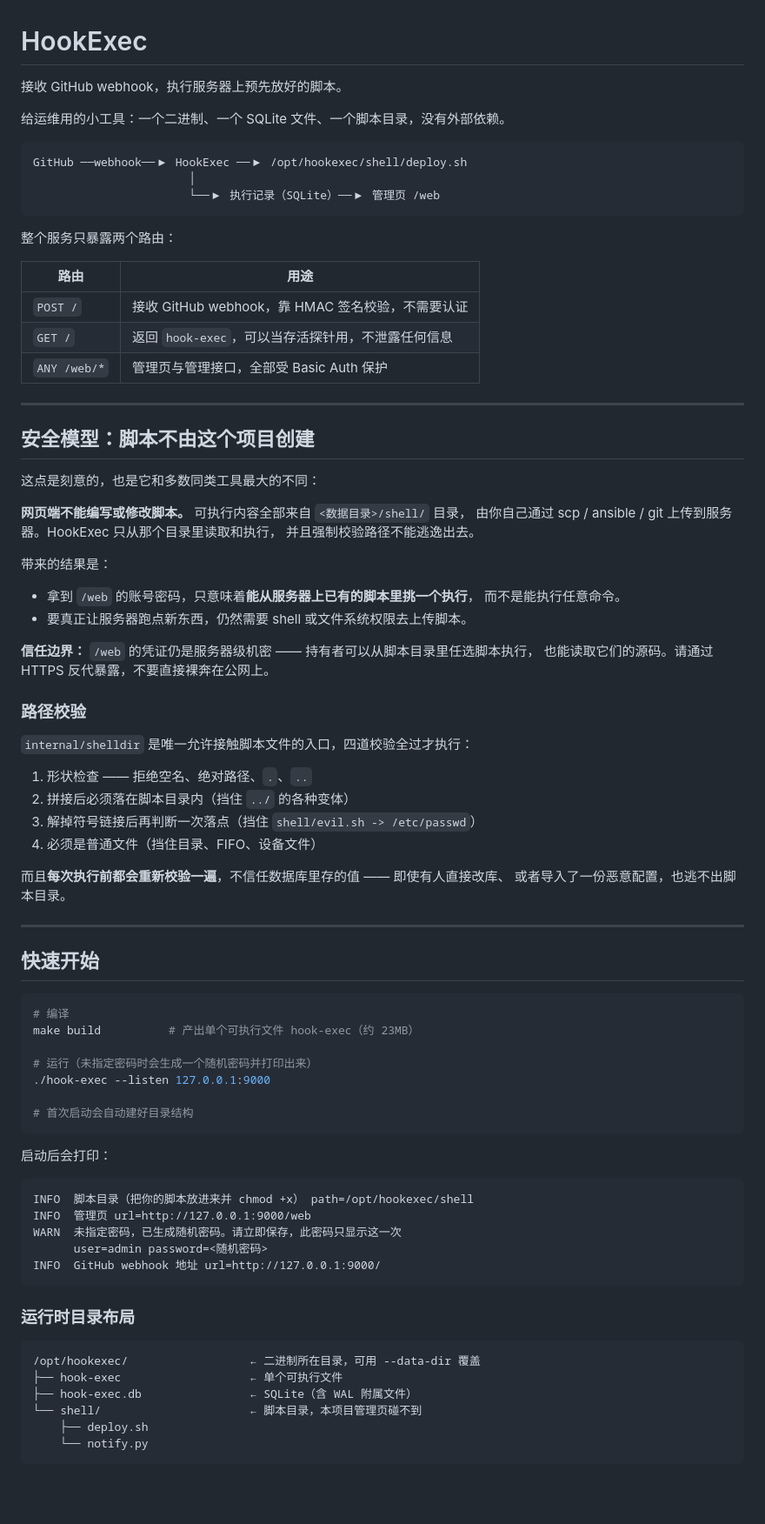
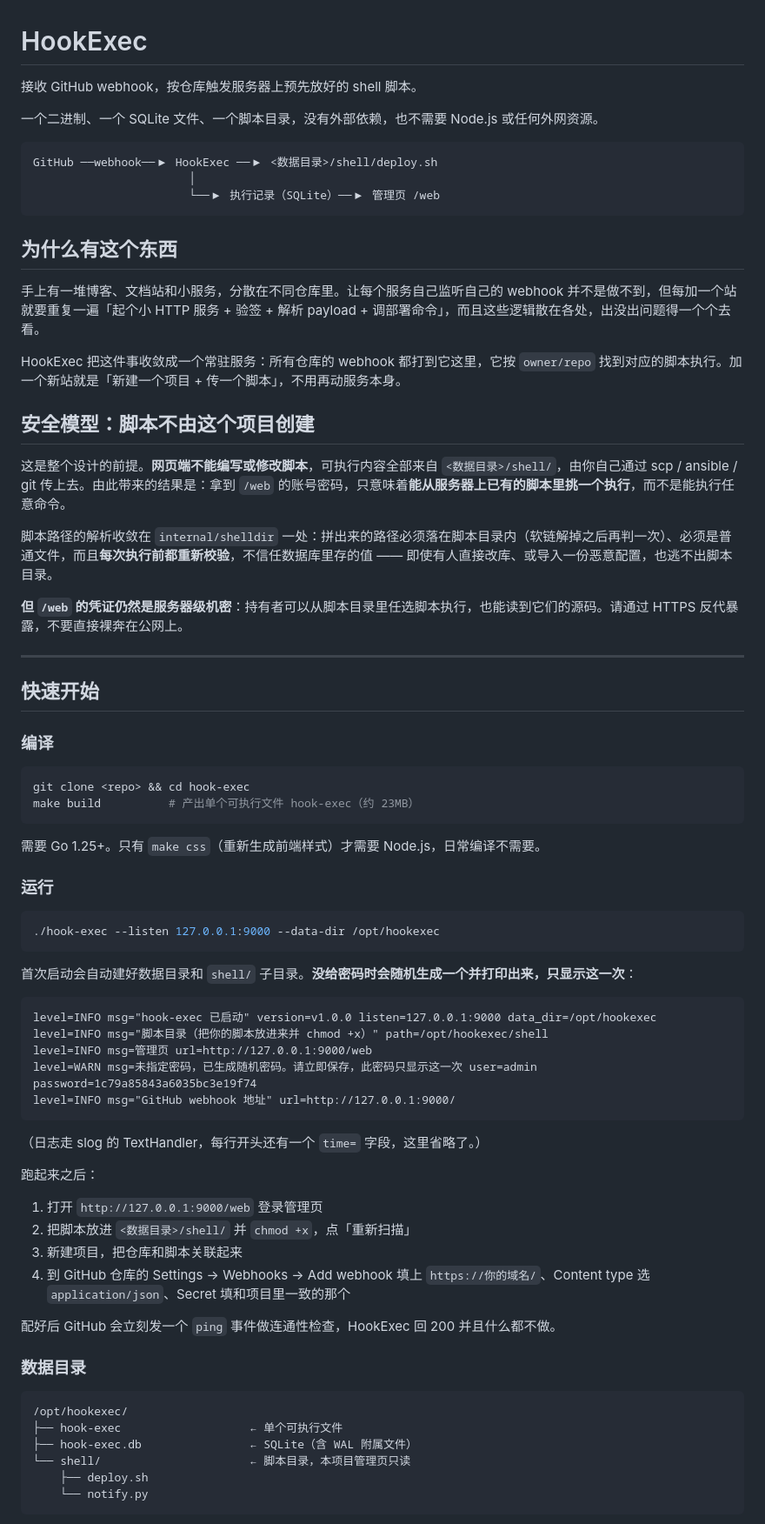
Before and after one commit to zxc7563598/hook-exec, a Markdown page: README.md, the part around one of its changes. Shown at 87% size. Rendered like a GitHub page; blank space fills up the shorter version.

````diff
--- a/README.md
+++ b/README.md
@@ -1,85 +1,76 @@
 # HookExec
 
-接收 GitHub webhook，执行服务器上预先放好的脚本。
+接收 GitHub webhook，按仓库触发服务器上预先放好的 shell 脚本。
 
-给运维用的小工具：一个二进制、一个 SQLite 文件、一个脚本目录，没有外部依赖。
+一个二进制、一个 SQLite 文件、一个脚本目录，没有外部依赖，也不需要 Node.js 或任何外网资源。
 
 ```
-GitHub ──webhook──▶ HookExec ──▶ /opt/hookexec/shell/deploy.sh
+GitHub ──webhook──▶ HookExec ──▶ <数据目录>/shell/deploy.sh
                        │
                        └──▶ 执行记录（SQLite）──▶ 管理页 /web
 ```
 
-整个服务只暴露两个路由：
+## 为什么有这个东西
 
-| 路由 | 用途 |
-|---|---|
-| `POST /` | 接收 GitHub webhook，靠 HMAC 签名校验，不需要认证 |
-| `GET /` | 返回 `hook-exec`，可以当存活探针用，不泄露任何信息 |
-| `ANY /web/*` | 管理页与管理接口，全部受 Basic Auth 保护 |
+手上有一堆博客、文档站和小服务，分散在不同仓库里。让每个服务自己监听自己的 webhook 并不是做不到，但每加一个站就要重复一遍「起个小 HTTP 服务 + 验签 + 解析 payload + 调部署命令」，而且这些逻辑散在各处，出没出问题得一个个去看。
 
----
+HookExec 把这件事收敛成一个常驻服务：所有仓库的 webhook 都打到它这里，它按 `owner/repo` 找到对应的脚本执行。加一个新站就是「新建一个项目 + 传一个脚本」，不用再动服务本身。
 
 ## 安全模型：脚本不由这个项目创建
 
-这点是刻意的，也是它和多数同类工具最大的不同：
+这是整个设计的前提。**网页端不能编写或修改脚本**，可执行内容全部来自 `<数据目录>/shell/`，由你自己通过 scp / ansible / git 传上去。由此带来的结果是：拿到 `/web` 的账号密码，只意味着**能从服务器上已有的脚本里挑一个执行**，而不是能执行任意命令。
 
-**网页端不能编写或修改脚本。** 可执行内容全部来自 `<数据目录>/shell/` 目录，
-由你自己通过 scp / ansible / git 上传到服务器。HookExec 只从那个目录里读取和执行，
-并且强制校验路径不能逃逸出去。
+脚本路径的解析收敛在 `internal/shelldir` 一处：拼出来的路径必须落在脚本目录内（软链解掉之后再判一次）、必须是普通文件，而且**每次执行前都重新校验**，不信任数据库里存的值 —— 即使有人直接改库、或导入一份恶意配置，也逃不出脚本目录。
 
-带来的结果是：
-
-- 拿到 `/web` 的账号密码，只意味着**能从服务器上已有的脚本里挑一个执行**，
-  而不是能执行任意命令。
-- 要真正让服务器跑点新东西，仍然需要 shell 或文件系统权限去上传脚本。
-
-**信任边界：** `/web` 的凭证仍是服务器级机密 —— 持有者可以从脚本目录里任选脚本执行，
-也能读取它们的源码。请通过 HTTPS 反代暴露，不要直接裸奔在公网上。
-
-### 路径校验
-
-`internal/shelldir` 是唯一允许接触脚本文件的入口，四道校验全过才执行：
-
-1. 形状检查 —— 拒绝空名、绝对路径、`.`、`..`
-2. 拼接后必须落在脚本目录内（挡住 `../` 的各种变体）
-3. 解掉符号链接后再判断一次落点（挡住 `shell/evil.sh -> /etc/passwd`）
-4. 必须是普通文件（挡住目录、FIFO、设备文件）
-
-而且**每次执行前都会重新校验一遍**，不信任数据库里存的值 —— 即使有人直接改库、
-或者导入了一份恶意配置，也逃不出脚本目录。
+**但 `/web` 的凭证仍然是服务器级机密**：持有者可以从脚本目录里任选脚本执行，也能读到它们的源码。请通过 HTTPS 反代暴露，不要直接裸奔在公网上。
 
 ---
 
 ## 快速开始
 
+### 编译
+
 ```bash
-# 编译
+git clone <repo> && cd hook-exec
 make build          # 产出单个可执行文件 hook-exec（约 23MB）
-
-# 运行（未指定密码时会生成一个随机密码并打印出来）
-./hook-exec --listen 127.0.0.1:9000
-
-# 首次启动会自动建好目录结构
 ```
 
-启动后会打印：
+需要 Go 1.25+。只有 `make css`（重新生成前端样式）才需要 Node.js，日常编译不需要。
+
+### 运行
+
+```bash
+./hook-exec --listen 127.0.0.1:9000 --data-dir /opt/hookexec
+```
+
+首次启动会自动建好数据目录和 `shell/` 子目录。**没给密码时会随机生成一个并打印出来，只显示这一次**：
 
 ```
-INFO  脚本目录（把你的脚本放进来并 chmod +x） path=/opt/hookexec/shell
-INFO  管理页 url=http://127.0.0.1:9000/web
-WARN  未指定密码，已生成随机密码。请立即保存，此密码只显示这一次
-      user=admin password=<随机密码>
-INFO  GitHub webhook 地址 url=http://127.0.0.1:9000/
+level=INFO msg="hook-exec 已启动" version=v1.0.0 listen=127.0.0.1:9000 data_dir=/opt/hookexec
+level=INFO msg="脚本目录（把你的脚本放进来并 chmod +x）" path=/opt/hookexec/shell
+level=INFO msg=管理页 url=http://127.0.0.1:9000/web
+level=WARN msg=未指定密码，已生成随机密码。请立即保存，此密码只显示这一次 user=admin password=1c79a85843a6035bc3e19f74
+level=INFO msg="GitHub webhook 地址" url=http://127.0.0.1:9000/
 ```
 
-### 运行时目录布局
+（日志走 slog 的 TextHandler，每行开头还有一个 `time=` 字段，这里省略了。）
+
+跑起来之后：
+
+1. 打开 `http://127.0.0.1:9000/web` 登录管理页
+2. 把脚本放进 `<数据目录>/shell/` 并 `chmod +x`，点「重新扫描」
+3. 新建项目，把仓库和脚本关联起来
+4. 到 GitHub 仓库的 Settings → Webhooks → Add webhook 填上 `https://你的域名/`、Content type 选 `application/json`、Secret 填和项目里一致的那个
+
+配好后 GitHub 会立刻发一个 `ping` 事件做连通性检查，HookExec 回 200 并且什么都不做。
+
+### 数据目录
 
 ```
-/opt/hookexec/                  ← 二进制所在目录，可用 --data-dir 覆盖
+/opt/hookexec/
 ├── hook-exec                   ← 单个可执行文件
 ├── hook-exec.db                ← SQLite（含 WAL 附属文件）
-└── shell/                      ← 脚本目录，本项目管理页碰不到
+└── shell/                      ← 脚本目录，本项目管理页只读
     ├── deploy.sh
     └── notify.py
 ```
````
Also changed, not shown: other parts of README.md (+77 -175 lines).
